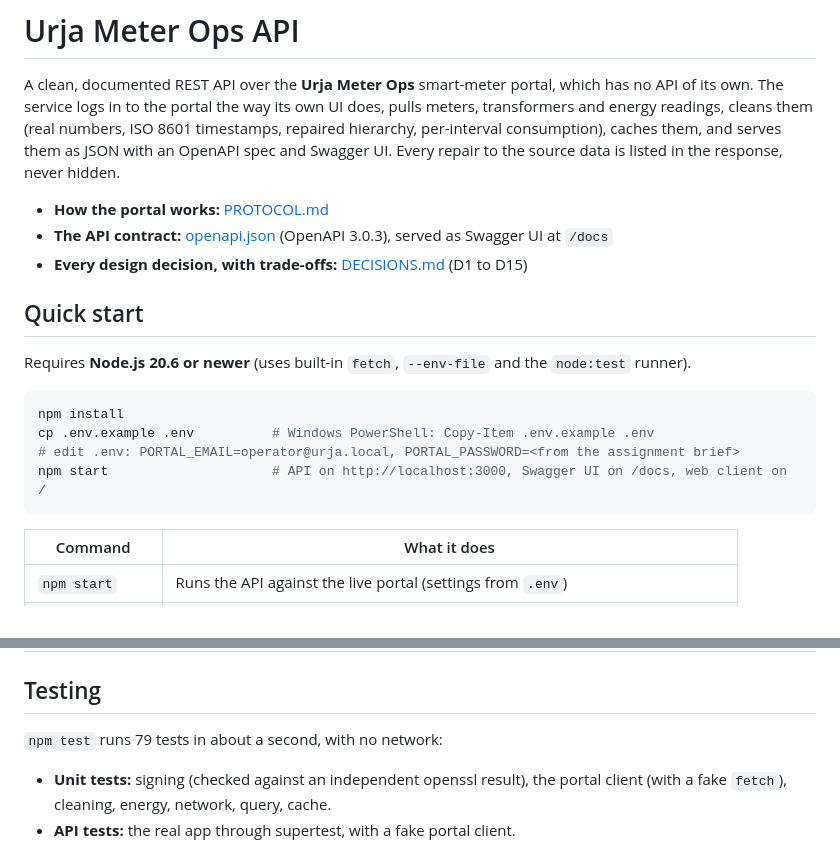
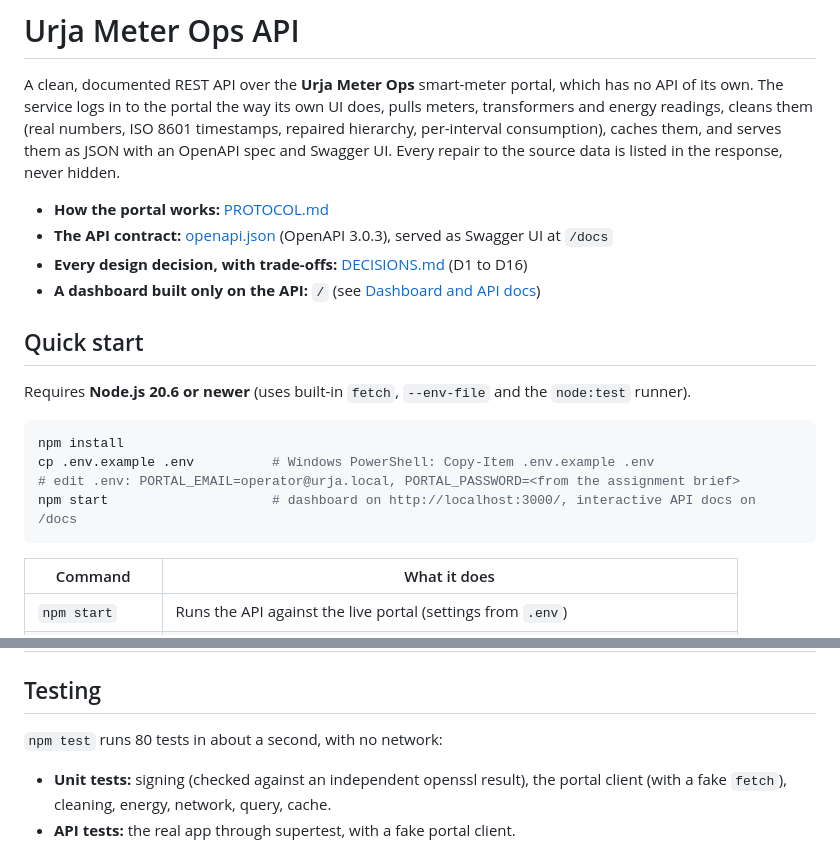
Before and after one commit to pranjalkumaraug2003-ops/Urja_API, a Markdown page: README.md, 2 parts joined by grey strips. Rendered like a GitHub page.

````diff
--- a/README.md
+++ b/README.md
@@ -4,7 +4,8 @@ A clean, documented REST API over the **Urja Meter Ops** smart-meter portal, whi
 
 - **How the portal works:** [PROTOCOL.md](PROTOCOL.md)
 - **The API contract:** [openapi.json](openapi.json) (OpenAPI 3.0.3), served as Swagger UI at `/docs`
-- **Every design decision, with trade-offs:** [DECISIONS.md](DECISIONS.md) (D1 to D15)
+- **Every design decision, with trade-offs:** [DECISIONS.md](DECISIONS.md) (D1 to D16)
+- **A dashboard built only on the API:** `/` (see [Dashboard and API docs](#dashboard-and-api-docs))
 
 ## Quick start
 
@@ -14,7 +15,7 @@ Requires **Node.js 20.6 or newer** (uses built-in `fetch`, `--env-file` and the
 npm install
 cp .env.example .env          # Windows PowerShell: Copy-Item .env.example .env
 # edit .env: PORTAL_EMAIL=operator@urja.local, PORTAL_PASSWORD=<from the assignment brief>
-npm start                     # API on http://localhost:3000, Swagger UI on /docs, web client on /
+npm start                     # dashboard on http://localhost:3000/, interactive API docs on /docs
 ```
 
 | Command | What it does |
@@ -145,7 +162,7 @@ The full record, including rejected options, is in [DECISIONS.md](DECISIONS.md).
 
 ## Testing
 
-`npm test` runs 79 tests in about a second, with no network:
+`npm test` runs 80 tests in about a second, with no network:
 
 - **Unit tests:** signing (checked against an independent openssl result), the portal client (with a fake `fetch`), cleaning, energy, network, query, cache.
 - **API tests:** the real app through supertest, with a fake portal client.
````
Also changed, not shown: other parts of README.md (+18 -2 lines), DECISIONS.md (+25 -1 lines), docs/dashboard.png (added), 5 other files.
